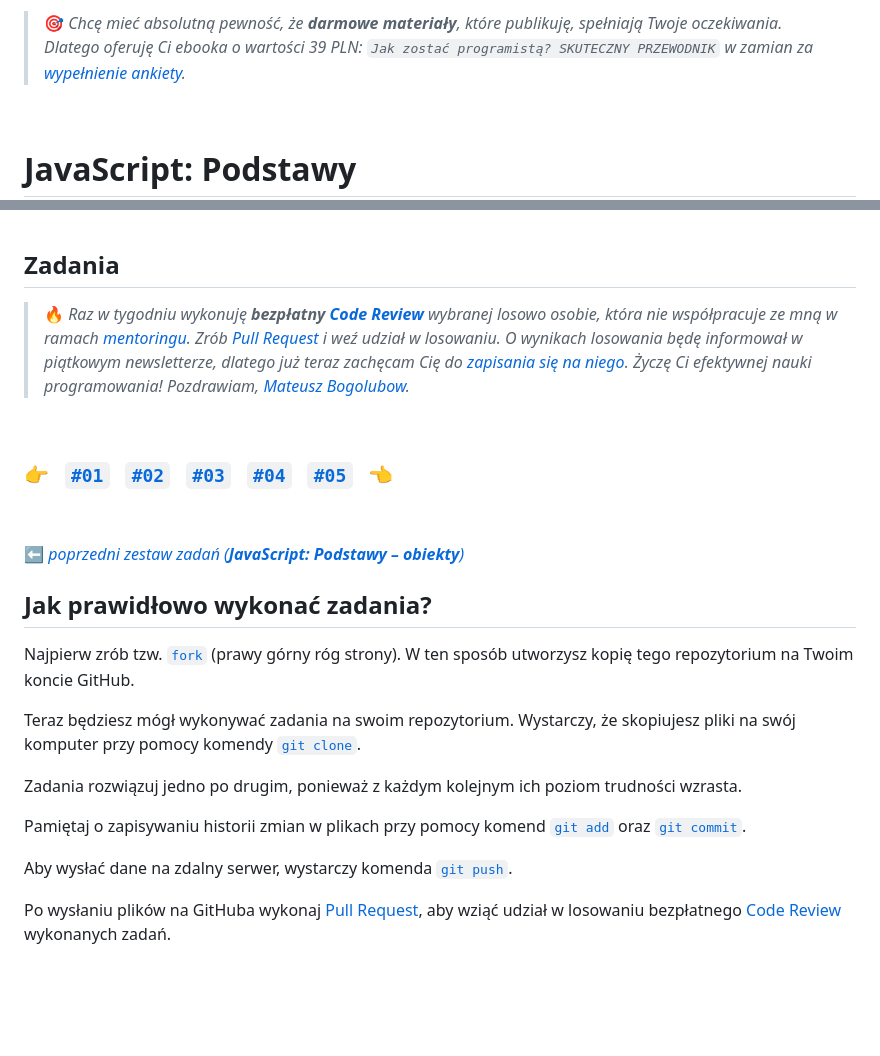
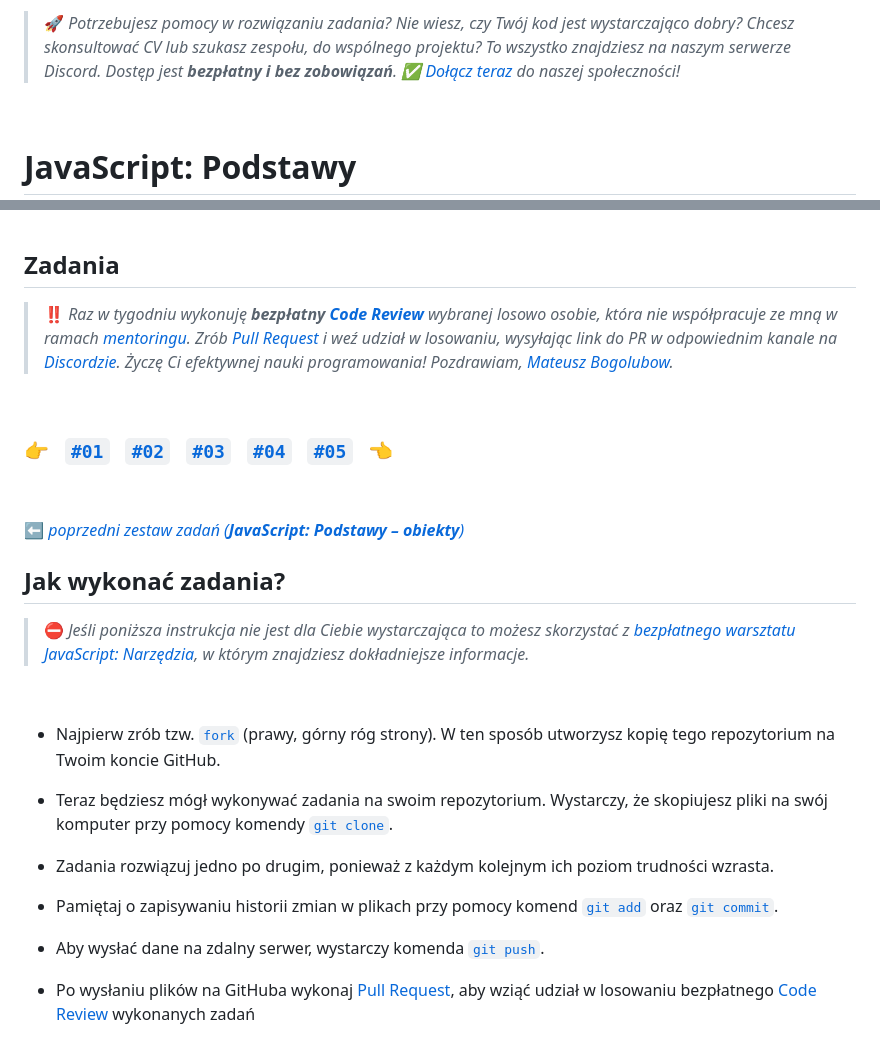
Before and after one commit to devmentor-pl/practice-js-basics, a Markdown page: README.md, 2 parts joined by grey strips. Drawn GitHub-style; blank space fills up the shorter version.

```diff
--- a/README.md
+++ b/README.md
@@ -1,5 +1,5 @@
 
-> :dart: *Chcę mieć absolutną pewność, że **darmowe materiały**, które publikuję, spełniają Twoje oczekiwania. Dlatego oferuję Ci ebooka o wartości 39 PLN: `Jak zostać programistą? SKUTECZNY PRZEWODNIK` w zamian za [wypełnienie ankiety](https://devmentor.pl/ankieta).*
+> :rocket: *Potrzebujesz pomocy w rozwiązaniu zadania? Nie wiesz, czy Twój kod jest wystarczająco dobry? Chcesz skonsultować CV lub szukasz zespołu, do wspólnego projektu? To wszystko znajdziesz na naszym serwerze Discord. Dostęp jest **bezpłatny i bez zobowiązań**. :white_check_mark: [Dołącz teraz](https://devmentor.pl/discord) do naszej społeczności!*
 
 &nbsp;
 
@@ -23,7 +23,8 @@ Zanim przystąpisz do zadań powineneś przerobić:
 
 ## Zadania
 
-> :fire: *Raz w tygodniu wykonuję **bezpłatny [Code Review](https://en.wikipedia.org/wiki/Code_review)** wybranej losowo osobie, która nie współpracuje ze mną w ramach [mentoringu](https://devmentor.pl/mentoring-javascript/). Zrób [Pull Request](https://docs.github.com/en/free-pro-team@latest/github/collaborating-with-issues-and-pull-requests/creating-a-pull-request-from-a-fork) i weź udział w losowaniu. O wynikach losowania będę informował w piątkowym newsletterze, dlatego już teraz zachęcam Cię do [zapisania się na niego](http://devmentor.pl/newsletter). Życzę Ci efektywnej nauki programowania! Pozdrawiam, [Mateusz Bogolubow](https://www.linkedin.com/in/mateusz-bogolubow/).*
+> :bangbang: *Raz w tygodniu wykonuję **bezpłatny [Code Review](https://en.wikipedia.org/wiki/Code_review)** wybranej losowo osobie, która nie współpracuje ze mną w ramach [mentoringu](https://devmentor.pl/mentoring-javascript/). Zrób [Pull Request](https://docs.github.com/en/free-pro-team@latest/github/collaborating-with-issues-and-pull-requests/creating-a-pull-request-from-a-fork) i weź udział w losowaniu, wysyłając link do PR w odpowiednim kanale na [Discordzie](https://devmentor.pl/discord). Życzę Ci efektywnej nauki programowania!
+> Pozdrawiam, [Mateusz Bogolubow](https://www.linkedin.com/in/mateusz-bogolubow/).*
 
 &nbsp;
 
@@ -33,16 +34,20 @@ Zanim przystąpisz do zadań powineneś przerobić:
 
 :arrow_left: [*poprzedni zestaw zadań (**JavaScript: Podstawy – obiekty**)*](https://github.com/devmentor-pl/practice-js-basics-objects)
 
-## Jak prawidłowo wykonać zadania?
+## Jak wykonać zadania?
 
-Najpierw zrób tzw. [`fork`](https://docs.github.com/en/free-pro-team@latest/github/getting-started-with-github/fork-a-repo) (prawy górny róg strony). W ten sposób utworzysz kopię tego repozytorium na Twoim koncie GitHub.
+> :no_entry: *Jeśli poniższa instrukcja nie jest dla Ciebie wystarczająca to możesz skorzystać z [bezpłatnego warsztatu JavaScript: Narzędzia](https://devmentor.pl/workshop-js-tools), w którym znajdziesz dokładniejsze informacje.*
 
-Teraz będziesz mógł wykonywać zadania na swoim repozytorium. Wystarczy, że skopiujesz pliki na swój komputer przy pomocy komendy [`git clone`](https://docs.github.com/en/free-pro-team@latest/github/creating-cloning-and-archiving-repositories/cloning-a-repository).
+&nbsp;
 
-Zadania rozwiązuj jedno po drugim, ponieważ z każdym kolejnym ich poziom trudności wzrasta.
+- Najpierw zrób tzw. [`fork`](https://docs.github.com/en/free-pro-team@latest/github/getting-started-with-github/fork-a-repo) (prawy, górny róg strony). W ten sposób utworzysz kopię tego repozytorium na Twoim koncie GitHub.
 
-Pamiętaj o zapisywaniu historii zmian w plikach przy pomocy komend [`git add`](https://github.com/git-guides/git-add) oraz [`git commit`](https://github.com/git-guides/git-commit).
+- Teraz będziesz mógł wykonywać zadania na swoim repozytorium. Wystarczy, że skopiujesz pliki na swój komputer przy pomocy komendy [`git clone`](https://docs.github.com/en/free-pro-team@latest/github/creating-cloning-and-archiving-repositories/cloning-a-repository).
 
-Aby wysłać dane na zdalny serwer, wystarczy komenda [`git push`](https://github.com/git-guides/git-push).
+- Zadania rozwiązuj jedno po drugim, ponieważ z każdym kolejnym ich poziom trudności wzrasta.
 
-Po wysłaniu plików na GitHuba wykonaj [Pull Request](https://docs.github.com/en/free-pro-team@latest/github/collaborating-with-issues-and-pull-requests/creating-a-pull-request-from-a-fork), aby wziąć udział w losowaniu bezpłatnego [Code Review](https://en.wikipedia.org/wiki/Code_review) wykonanych zadań.
+- Pamiętaj o zapisywaniu historii zmian w plikach przy pomocy komend [`git add`](https://github.com/git-guides/git-add) oraz [`git commit`](https://github.com/git-guides/git-commit).
+
+- Aby wysłać dane na zdalny serwer, wystarczy komenda [`git push`](https://github.com/git-guides/git-push).
+
+- Po wysłaniu plików na GitHuba wykonaj [Pull Request](https://docs.github.com/en/free-pro-team@latest/github/collaborating-with-issues-and-pull-requests/creating-a-pull-request-from-a-fork), aby wziąć udział w losowaniu bezpłatnego [Code Review](https://en.wikipedia.org/wiki/Code_review) wykonanych zadań
```
